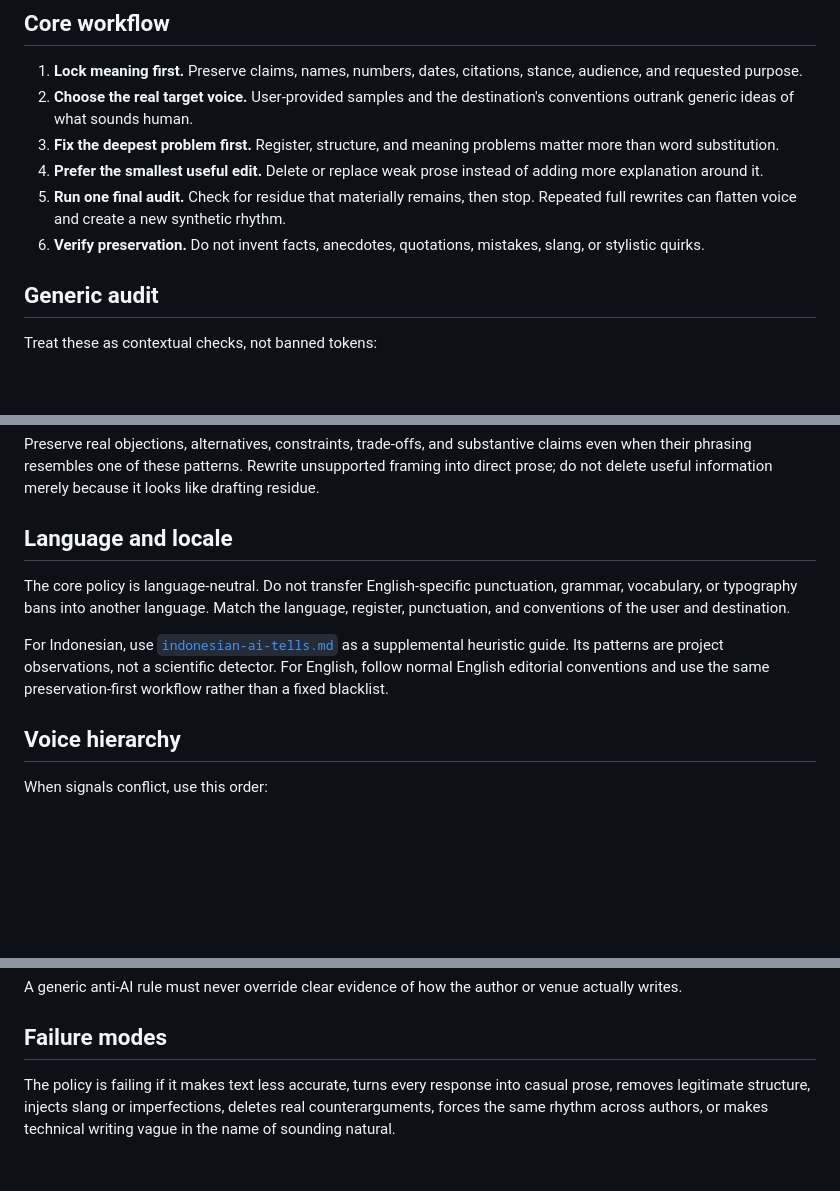
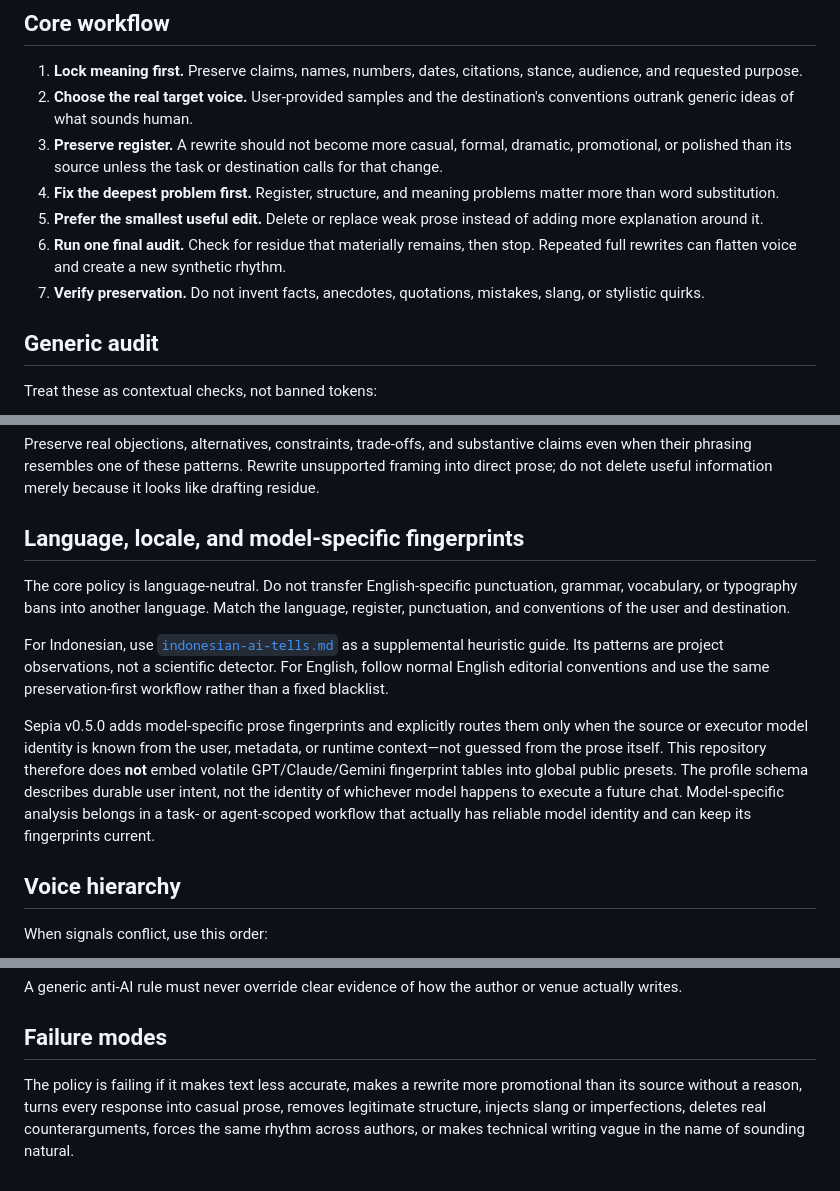
Before and after one commit to man612/chatgpt-personalization, a Markdown page: docs/writing/core.md, 3 parts joined by grey strips. Drawn GitHub-style; blank space fills up the shorter version.

Commit message:
docs: align writing core with Sepia 0.5 routing boundary

```diff
--- a/docs/writing/core.md
+++ b/docs/writing/core.md
@@ -14,10 +14,11 @@ Do not run a humanization pass over code, commands, configuration, calculations,
 
 1. **Lock meaning first.** Preserve claims, names, numbers, dates, citations, stance, audience, and requested purpose.
 2. **Choose the real target voice.** User-provided samples and the destination's conventions outrank generic ideas of what sounds human.
-3. **Fix the deepest problem first.** Register, structure, and meaning problems matter more than word substitution.
-4. **Prefer the smallest useful edit.** Delete or replace weak prose instead of adding more explanation around it.
-5. **Run one final audit.** Check for residue that materially remains, then stop. Repeated full rewrites can flatten voice and create a new synthetic rhythm.
-6. **Verify preservation.** Do not invent facts, anecdotes, quotations, mistakes, slang, or stylistic quirks.
+3. **Preserve register.** A rewrite should not become more casual, formal, dramatic, promotional, or polished than its source unless the task or destination calls for that change.
+4. **Fix the deepest problem first.** Register, structure, and meaning problems matter more than word substitution.
+5. **Prefer the smallest useful edit.** Delete or replace weak prose instead of adding more explanation around it.
+6. **Run one final audit.** Check for residue that materially remains, then stop. Repeated full rewrites can flatten voice and create a new synthetic rhythm.
+7. **Verify preservation.** Do not invent facts, anecdotes, quotations, mistakes, slang, or stylistic quirks.
 
 ## Generic audit
 
@@ -32,11 +33,13 @@ Treat these as contextual checks, not banned tokens:
 
 Preserve real objections, alternatives, constraints, trade-offs, and substantive claims even when their phrasing resembles one of these patterns. Rewrite unsupported framing into direct prose; do not delete useful information merely because it looks like drafting residue.
 
-## Language and locale
+## Language, locale, and model-specific fingerprints
 
 The core policy is language-neutral. Do not transfer English-specific punctuation, grammar, vocabulary, or typography bans into another language. Match the language, register, punctuation, and conventions of the user and destination.
 
 For Indonesian, use [`indonesian-ai-tells.md`](indonesian-ai-tells.md) as a supplemental heuristic guide. Its patterns are project observations, not a scientific detector. For English, follow normal English editorial conventions and use the same preservation-first workflow rather than a fixed blacklist.
+
+Sepia v0.5.0 adds model-specific prose fingerprints and explicitly routes them only when the source or executor model identity is known from the user, metadata, or runtime context—not guessed from the prose itself. This repository therefore does **not** embed volatile GPT/Claude/Gemini fingerprint tables into global public presets. The profile schema describes durable user intent, not the identity of whichever model happens to execute a future chat. Model-specific analysis belongs in a task- or agent-scoped workflow that actually has reliable model identity and can keep its fingerprints current.
 
 ## Voice hierarchy
 
@@ -52,4 +55,4 @@ A generic anti-AI rule must never override clear evidence of how the author or v
 
 ## Failure modes
 
-The policy is failing if it makes text less accurate, turns every response into casual prose, removes legitimate structure, injects slang or imperfections, deletes real counterarguments, forces the same rhythm across authors, or makes technical writing vague in the name of sounding natural.
+The policy is failing if it makes text less accurate, makes a rewrite more promotional than its source without a reason, turns every response into casual prose, removes legitimate structure, injects slang or imperfections, deletes real counterarguments, forces the same rhythm across authors, or makes technical writing vague in the name of sounding natural.
```
